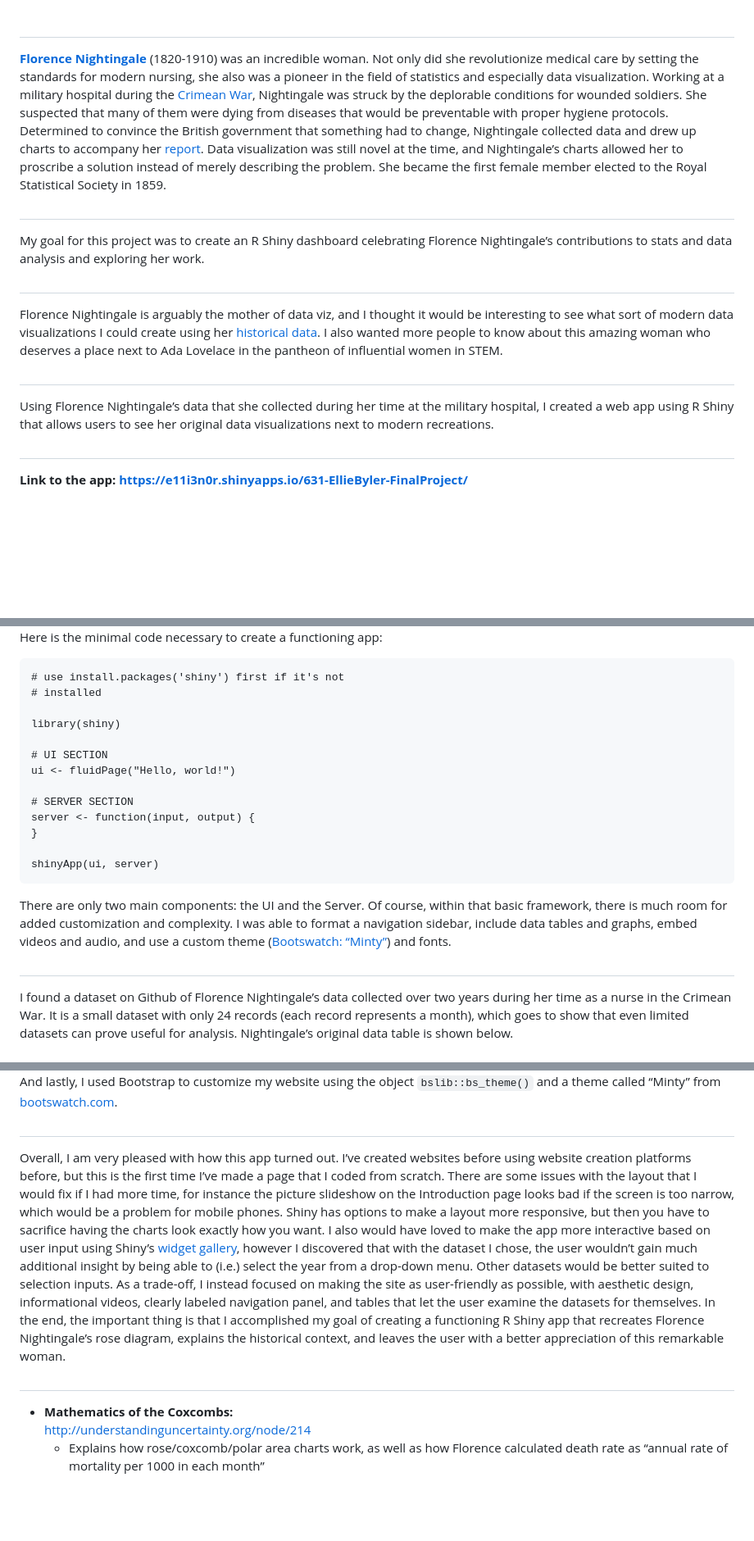
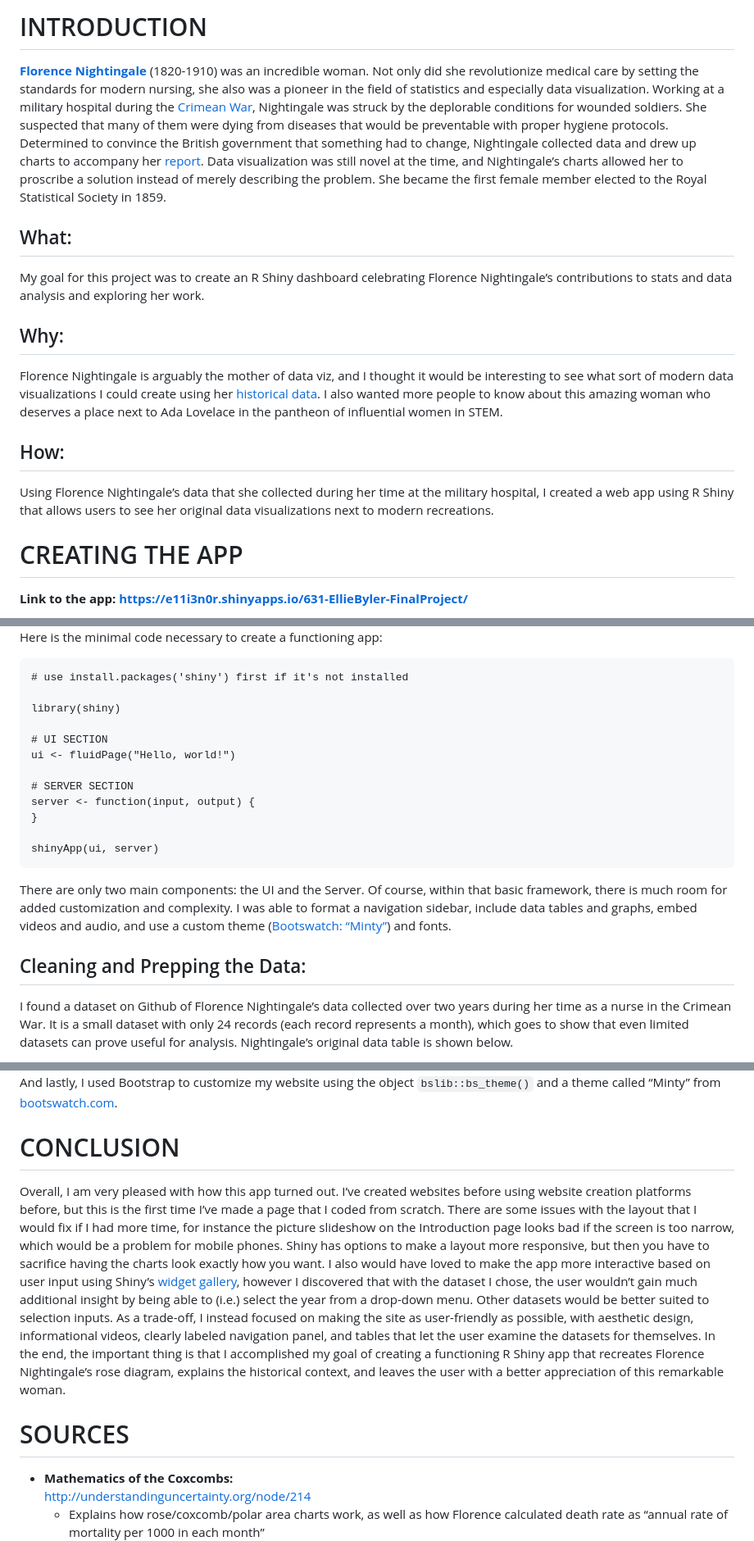
Before and after one commit to E11I3N0R/R-Shiny, a Markdown page: README.md, 3 parts joined by grey strips. Shown: that part at 82% size. Rendered like a GitHub page; blank space fills up the shorter version.

```diff
--- a/README.md
+++ b/README.md
@@ -1,4 +1,4 @@
-#
+# INTRODUCTION
 
 **[Florence
 Nightingale](https://en.wikipedia.org/wiki/Florence_Nightingale)**
@@ -18,13 +18,13 @@ allowed her to proscribe a solution instead of merely describing the
 problem. She became the first female member elected to the Royal
 Statistical Society in 1859.
 
-##
+## What:
 
 My goal for this project was to create an R Shiny dashboard celebrating
 Florence Nightingale’s contributions to stats and data analysis and
 exploring her work.
 
-##
+## Why:
 
 Florence Nightingale is arguably the mother of data viz, and I thought
 it would be interesting to see what sort of modern data visualizations I
@@ -34,14 +34,14 @@ I also wanted more people to know about this amazing woman who deserves
 a place next to Ada Lovelace in the pantheon of influential women in
 STEM.
 
-##
+## How:
 
 Using Florence Nightingale’s data that she collected during her time at
 the military hospital, I created a web app using R Shiny that allows
 users to see her original data visualizations next to modern
 recreations.
 
-#
+# CREATING THE APP
 
 **Link to the app:
 <https://e11i3n0r.shinyapps.io/631-EllieByler-FinalProject/>**
@@ -59,8 +59,7 @@ folder directory on your computer.
 
 Here is the minimal code necessary to create a functioning app:
 
-    # use install.packages('shiny') first if it's not
-    # installed
+    # use install.packages('shiny') first if it's not installed
 
     library(shiny)
 
@@ -79,7 +78,7 @@ and complexity. I was able to format a navigation sidebar, include data
 tables and graphs, embed videos and audio, and use a custom theme
 ([Bootswatch: “Minty”](https://bootswatch.com/minty/)) and fonts.
 
-##
+## Cleaning and Prepping the Data:
 
 I found a dataset on Github of Florence Nightingale’s data collected
 over two years during her time as a nurse in the Crimean War. It is a
@@ -314,7 +310,7 @@ And lastly, I used Bootstrap to customize my website using the object
 `bslib::bs_theme()` and a theme called “Minty” from
 [bootswatch.com](https://bootswatch.com/).
 
-#
+# CONCLUSION
 
 Overall, I am very pleased with how this app turned out. I’ve created
 websites before using website creation platforms before, but this is the
@@ -338,7 +334,7 @@ recreates Florence Nightingale’s rose diagram, explains the historical
 context, and leaves the user with a better appreciation of this
 remarkable woman.
 
-#
+# SOURCES
 
 -   **Mathematics of the Coxcombs:**
     <http://understandinguncertainty.org/node/214>
```
Also changed, not shown: other parts of README.md (+17 -20 lines), combined_rose_diagram.png (added), modern_rose_diagram.png (added).
